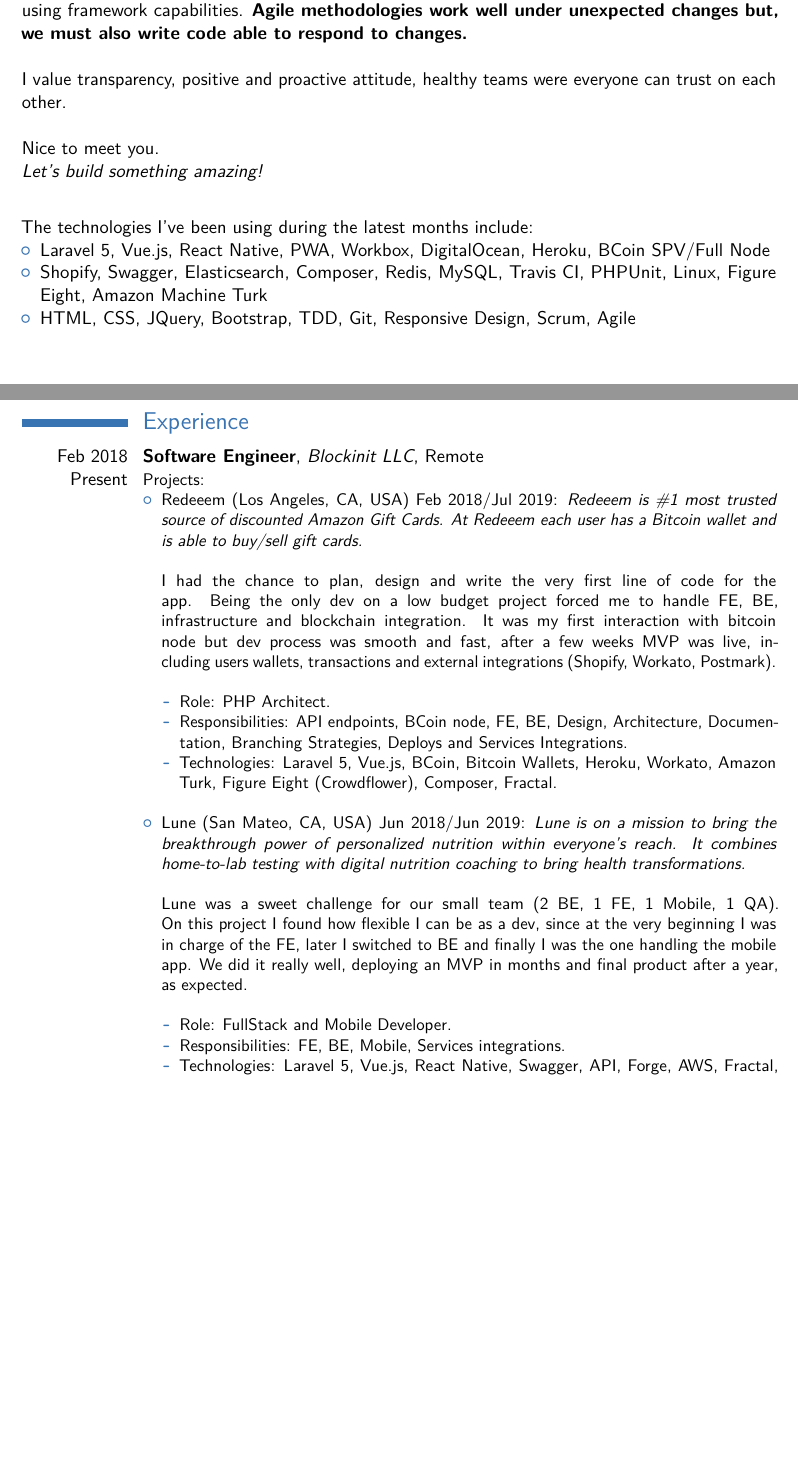
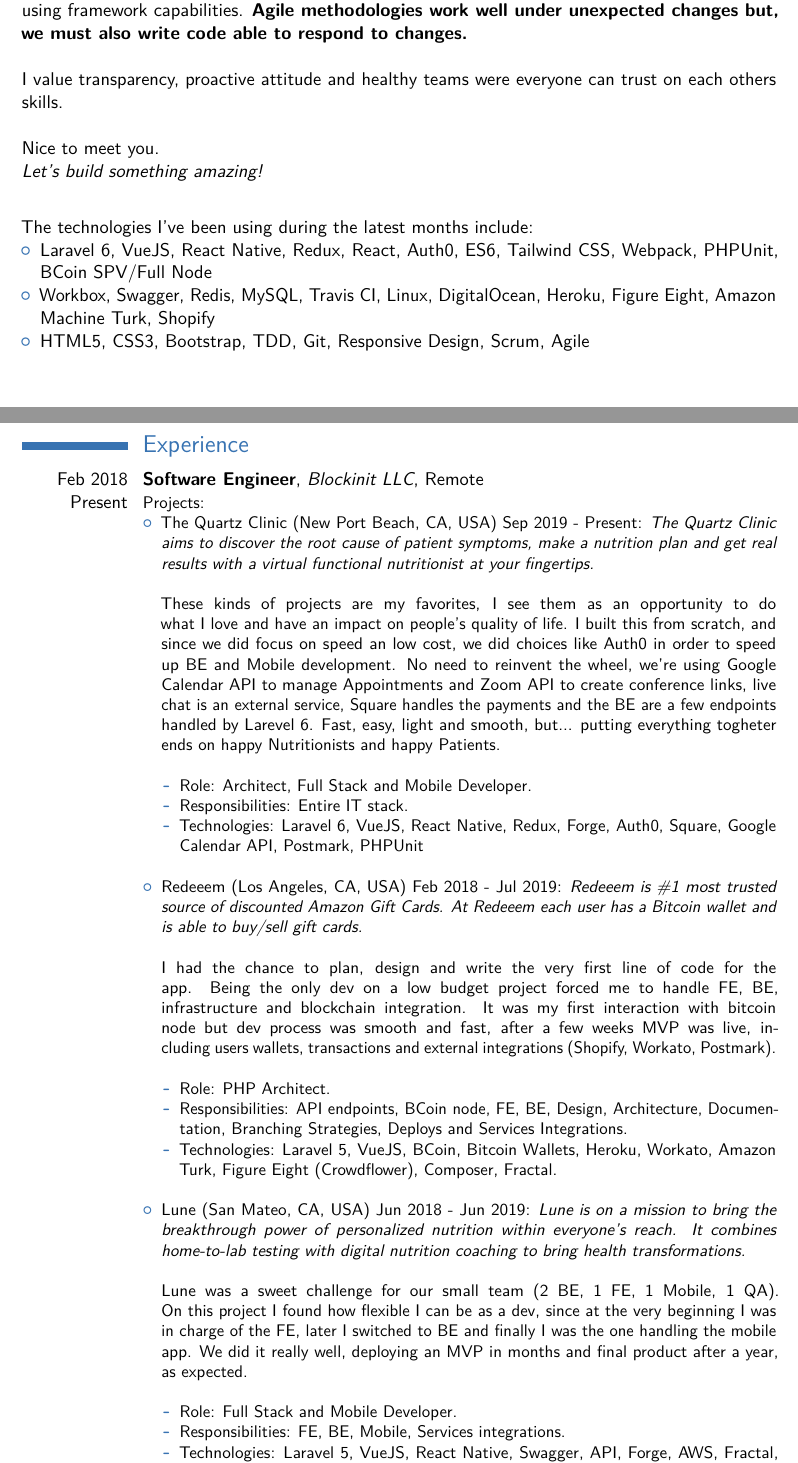
Before and after one commit to tpenaranda/tpenaranda_cv, a LaTeX CV (tpenaranda_cv.tex): two parts of pages 1 and 2 of 4 before the commit and two parts of pages 1 and 2 of 5 after it, joined at a grey line, cut so that both start at the same text, the shorter picture padded with empty space. Compiled offline with pdfLaTeX.

Commit message:
Update with The Quartz Clinic project.

```diff
--- a/tpenaranda_cv.tex
+++ b/tpenaranda_cv.tex
@@ -30,7 +30,7 @@
 \email{hi@tpenaranda.com}                               % optional, remove / comment the line if not wanted
 \homepage{tpenaranda.com}                         % optional, remove / comment the line if not wanted
 \skype{skype: tate.penaranda}
-\extrainfo{35 years old}                 % optional, remove / comment the line if not wanted
+\extrainfo{36 years old}                 % optional, remove / comment the line if not wanted
 \photo[72pt][0.4pt]{tpenaranda}                       % optional, remove / comment the line if not wanted; '64pt' is the height the picture must be resized to, 0.4pt is the thickness of the frame around it (put it to 0pt for no frame) and 'picture' is the name of the picture file
 %\quote{Working Experience}                                 % optional, remove / comment the line if not wanted
 
@@ -64,16 +64,16 @@
 When using a high level programming language or a framework, code is written for humans, not computers. There is no reason to avoid high readability or don't speed up development process using framework capabilities.
 \textbf{Agile methodologies work well under unexpected changes but, we must also write code able to respond to changes.}\\
 
-I value transparency, positive and proactive attitude, healthy teams were everyone can trust on each other.\\
+I value transparency, proactive attitude and healthy teams were everyone can trust on each others skills.\\
 
 Nice to meet you.\\
 \textit{Let's build something amazing!}\\
 
 \medskip The technologies I've been using during the latest months include:
 \begin{itemize}
-  \item Laravel 5, Vue.js, React Native, PWA, Workbox, DigitalOcean, Heroku, BCoin SPV/Full Node
-  \item Shopify, Swagger, Elasticsearch, Composer, Redis, MySQL, Travis CI, PHPUnit, Linux, Figure Eight, Amazon Machine Turk
-  \item HTML, CSS, JQuery, Bootstrap, TDD, Git, Responsive Design, Scrum, Agile
+  \item Laravel 6, VueJS, React Native, Redux, React, Auth0, ES6, Tailwind CSS, Webpack, PHPUnit, BCoin SPV/Full Node
+  \item Workbox, Swagger, Redis, MySQL, Travis CI, Linux, DigitalOcean, Heroku, Figure Eight, Amazon Machine Turk, Shopify
+  \item HTML5, CSS3, Bootstrap, TDD, Git, Responsive Design, Scrum, Agile
 \end{itemize}
 
 \clearpage
@@ -82,24 +82,35 @@
 \cventry{Feb 2018\\Present}{Software Engineer}{Blockinit LLC}{Remote}{}{
   Projects:
   \begin{itemize}
-    \item Redeeem (Los Angeles, CA, USA) Feb 2018/Jul 2019:
+    \item The Quartz Clinic (New Port Beach, CA, USA) Sep 2019 - Present:
+    \textit{The Quartz Clinic aims to discover the root cause of patient symptoms, make a nutrition plan and get real results with a virtual functional nutritionist at your fingertips.}\\
+    \\These kinds of projects are my favorites, I see them as an opportunity to do what I love and have an impact on people's quality of life. I built this from scratch, and since we did focus on speed an low cost, we did choices like Auth0 in order to speed up BE and Mobile development. No need to reinvent the wheel, we're using Google Calendar API to manage Appointments and Zoom API to create conference links, live chat is an external service, Square handles the payments and the BE are a few endpoints handled by Larevel 6. Fast, easy, light and smooth, but... putting everything togheter ends on happy Nutritionists and happy Patients.\\
+    \begin{itemize}
+      \item Role: Architect, Full Stack and Mobile Developer.
+      \item Responsibilities: Entire IT stack.
+      \item Technologies: Laravel 6, VueJS, React Native, Redux, Forge, Auth0, Square, Google Calendar API, Postmark, PHPUnit
+    \end{itemize}
+  \end{itemize}
+  \bigskip
+  \begin{itemize}
+    \item Redeeem (Los Angeles, CA, USA) Feb 2018 - Jul 2019:
     \textit{Redeeem is \#1 most trusted source of discounted Amazon Gift Cards. At Redeeem each user has a Bitcoin wallet and is able to buy/sell gift cards.}\\
     \\I had the chance to plan, design and write the very first line of code for the app. Being the only dev on a low budget project forced me to handle FE, BE, infrastructure and blockchain integration. It was my first interaction with bitcoin node but dev process was smooth and fast, after a few weeks MVP was live, including users wallets, transactions and external integrations (Shopify, Workato, Postmark).\\
     \begin{itemize}
       \item Role: PHP Architect.
       \item Responsibilities: API endpoints, BCoin node, FE, BE, Design, Architecture, Documentation, Branching Strategies, Deploys and Services Integrations.
-      \item Technologies: Laravel 5, Vue.js, BCoin, Bitcoin Wallets, Heroku, Workato, Amazon Turk, Figure Eight (Crowdflower), Composer, Fractal.
+      \item Technologies: Laravel 5, VueJS, BCoin, Bitcoin Wallets, Heroku, Workato, Amazon Turk, Figure Eight (Crowdflower), Composer, Fractal.
     \end{itemize}
   \end{itemize}
   \bigskip
   \begin{itemize}
-    \item Lune (San Mateo, CA, USA) Jun 2018/Jun 2019:
+    \item Lune (San Mateo, CA, USA) Jun 2018 - Jun 2019:
     \textit{Lune is on a mission to bring the breakthrough power of personalized nutrition within everyone's reach. It combines home-to-lab testing with digital nutrition coaching to bring health transformations.}\\
     \\Lune was a sweet challenge for our small team (2 BE, 1 FE, 1 Mobile, 1 QA). On this project I found how flexible I can be as a dev, since at the very beginning I was in charge of the FE, later I switched to BE and finally I was the one handling the mobile app. We did it really well, deploying an MVP in months and final product after a year, as expected.\\
     \begin{itemize}
-      \item Role: FullStack and Mobile Developer.
+      \item Role: Full Stack and Mobile Developer.
       \item Responsibilities: FE, BE, Mobile, Services integrations.
-      \item Technologies: Laravel 5, Vue.js, React Native, Swagger, API, Forge, AWS, Fractal, Shipbob, Typeform
+      \item Technologies: Laravel 5, VueJS, React Native, Swagger, API, Forge, AWS, Fractal, Shipbob, Typeform
     \end{itemize}
   \end{itemize}
 }
@@ -133,7 +144,7 @@
     \begin{itemize}
       \item Role: PHP Developer.
       \item Responsibilities: BE for internal portal used by company agents. This tool, was in charge of tasks like scheduling and billing of Caregivers shifts.
-      \item Technologies: Laravel 5, AWS, Stripe, Bugsnag, Slack, Github, IronMQ, Jira, Vue.js.
+      \item Technologies: Laravel 5, AWS, Stripe, Bugsnag, Slack, Github, IronMQ, Jira, VueJS.
     \end{itemize}
   \end{itemize}
 }
```
Also changed, not shown: README.md, tpenaranda_cv.pdf, tpenaranda_cv.tex (4 more changed lines).
